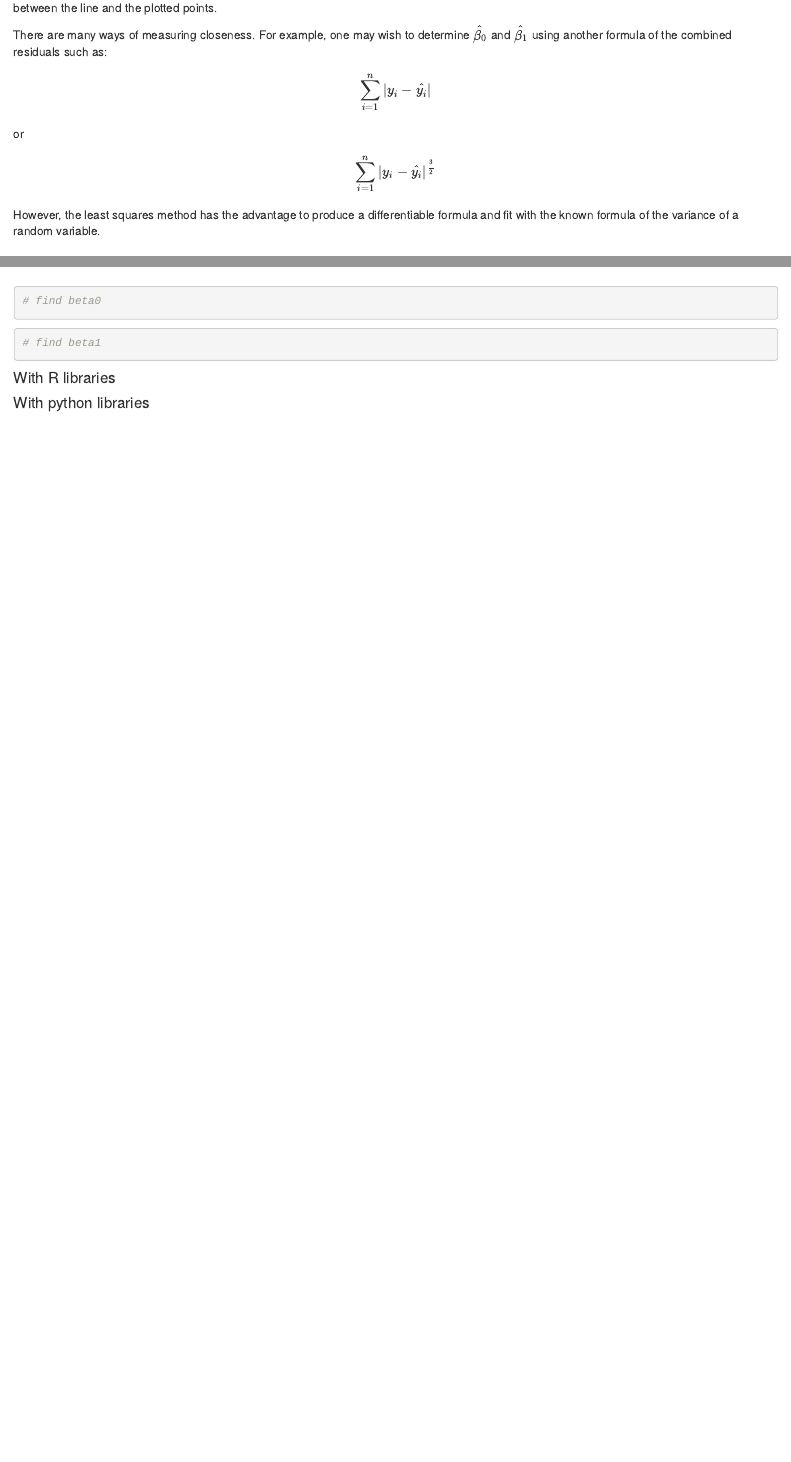
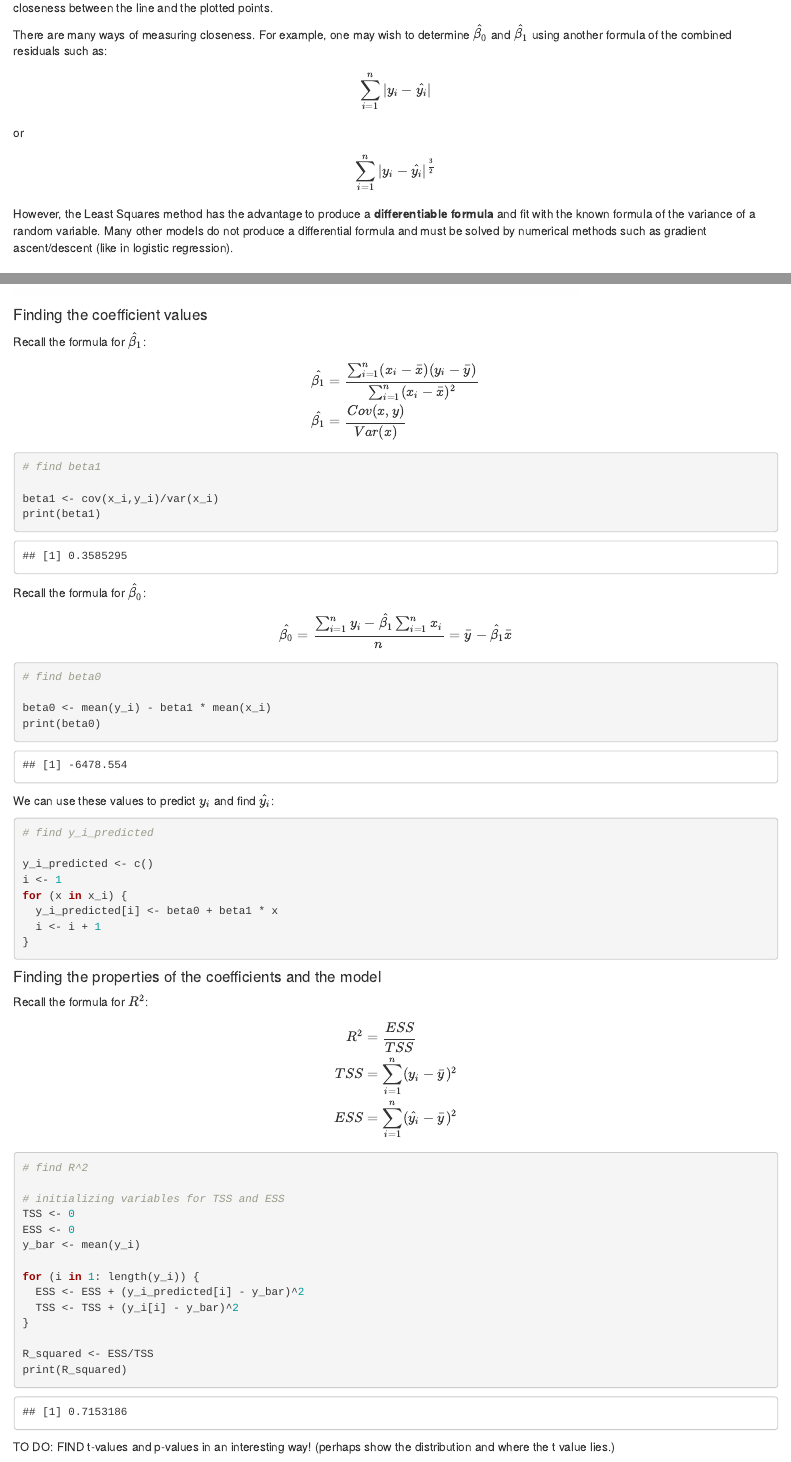
Before and after one commit to Addyvan/Guides, an R Markdown document (SimpleLinear.Rmd): the page in a window 1100 px wide, from 4170 px down, and a second part further down, joined at a grey line. Rendered offline with R 4.5, knitr and Pandoc, with nearby package versions; drawn as R Markdown's standard HTML page in place of the format the file asks for.

Commit message:
adding changes

````diff
--- a/SimpleLinear.Rmd
+++ b/SimpleLinear.Rmd
@@ -190,7 +190,7 @@ or
 
 $$\sum^n_{i=1} |y_i - \hat{y_i}|^{\frac{3}{2}}$$
 
-However, the least squares method has the advantage to produce a differentiable formula and fit with the known formula of the variance of a random variable.
+However, the Least Squares method has the advantage to produce a **differentiable formula** and fit with the known formula of the variance of a random variable. Many other models do not produce a differential formula and must be solved by numerical methods such as gradient ascent/descent (like in logistic regression).
 
 ## Properties of least squares estimators
 
@@ -536,17 +538,76 @@ plot(x = x_i,
-# find beta0
-```
+
+#### Finding the coefficient values
+
+Recall the formula for $\hat{\beta_1}$:
+
+$$
+\begin{aligned}
+\hat{\beta_1}&= \frac{\sum^n_{i=1} (x_i - \bar{x})(y_i - \bar{y})}{\sum^n_{i=1} (x_i - \bar{x})^2} \\
+\hat{\beta_1}&= \frac{Cov(x,y)}{Var(x)}
+\end{aligned}
+$$
 
 ```{r}
 # find beta1
+
+beta1 <- cov(x_i,y_i)/var(x_i)
+print(beta1)
 ```
-#### With R libraries
 
-#### With python libraries
+Recall the formula for $\hat{\beta_0}$:
 
-
-
-
+$$
+\hat{\beta_0} = \frac{\sum^n_{i=1} y_i - \hat{\beta_1} \sum^n_{i=1} x_i}{n}
+= \bar{y} - \hat{\beta_1} \bar{x}
+$$
 
 ```{r}
+# find beta0
 
+beta0 <- mean(y_i) - beta1 * mean(x_i)
+print(beta0)
 ```
+
+We can use these values to predict $y_i$ and find $\hat{y_i}$:
+
+```{r}
+# find y_i_predicted
+
+y_i_predicted <- c()
+i <- 1
+for (x in x_i) {
+  y_i_predicted[i] <- beta0 + beta1 * x
+  i <- i + 1
+}
+```
+
+#### Finding the properties of the coefficients and the model
+
+Recall the formula for $R^2$:
+
+$$
+\begin{aligned}
+R^2 &= \frac{ESS}{TSS} \\
+TSS &= \sum^n_{i=1} (y_i - \bar{y})^2\\
+ESS &= \sum^n_{i=1} (\hat{y_i} - \bar{y})^2
+\end{aligned}
+$$
+
+```{r}
+# find R^2
+
+# initializing variables for TSS and ESS
+TSS <- 0
+ESS <- 0
+y_bar <- mean(y_i)
+
+for (i in 1: length(y_i)) {
+  ESS <- ESS + (y_i_predicted[i] - y_bar)^2
+  TSS <- TSS + (y_i[i] - y_bar)^2
+}
+
+R_squared <- ESS/TSS
+print(R_squared)
+```
+
+TO DO: FIND t-values and p-values in an interesting way! (perhaps show the distribution and where the t value lies.)
````
Also changed, not shown: MultipleLinear.Rmd (+1 -1 lines), SimpleLinear.html, SimpleLinear.Rmd (32 more changed lines), 1 other file.
